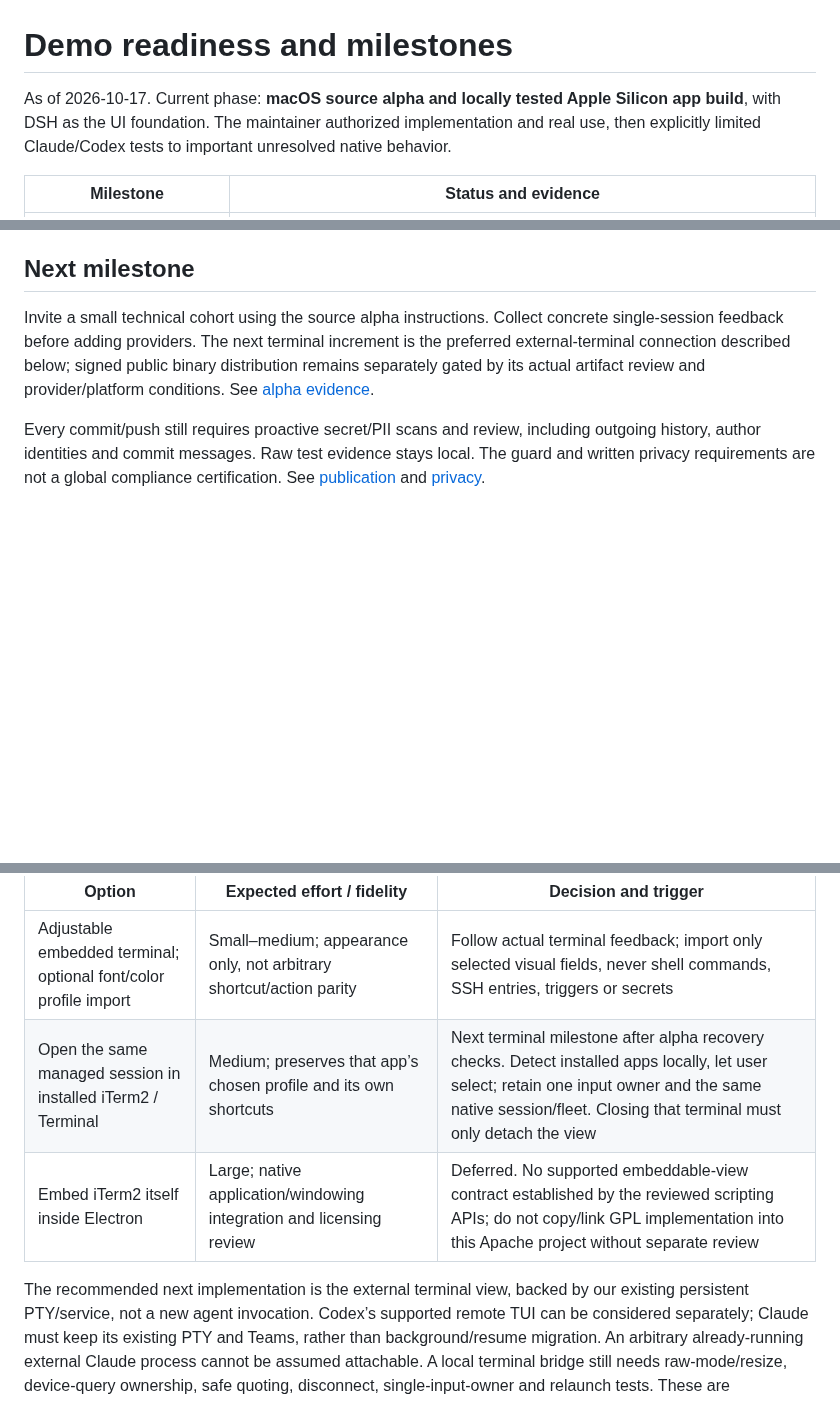
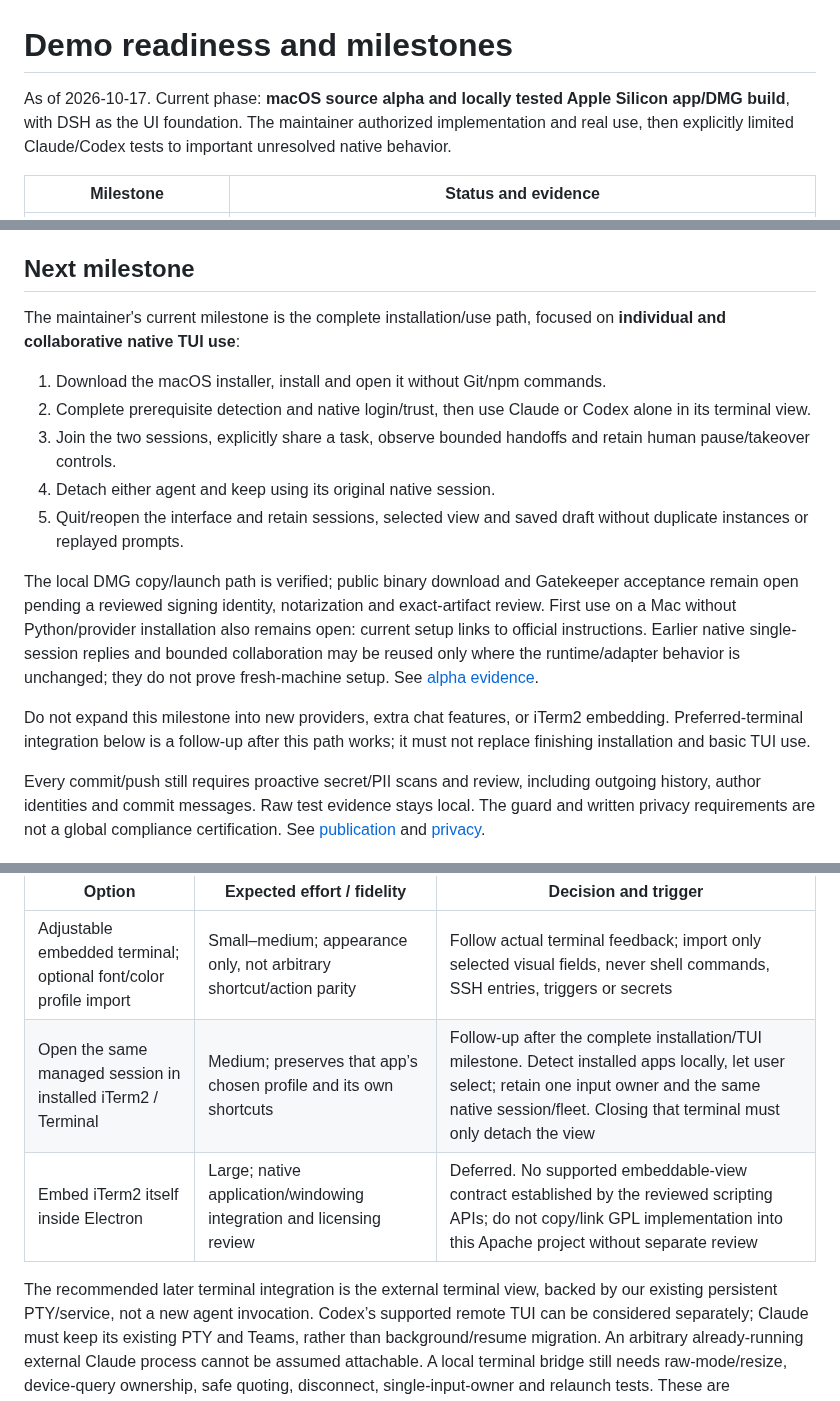
Before and after one commit to RulerCompass1729/native-agent-workspace, a Markdown page: docs/readiness.md, 3 parts joined by grey strips. Drawn GitHub-style; blank space fills up the shorter version.

Commit message:
Focus milestone on installation and native TUI collaboration

```diff
--- a/docs/readiness.md
+++ b/docs/readiness.md
@@ -1,6 +1,6 @@
 # Demo readiness and milestones
 
-As of 2026-10-17. Current phase: **macOS source alpha and locally tested Apple Silicon app build**, with DSH as the UI
+As of 2026-10-17. Current phase: **macOS source alpha and locally tested Apple Silicon app/DMG build**, with DSH as the UI
 foundation. The maintainer authorized implementation and real use, then explicitly
 limited Claude/Codex tests to important unresolved native behavior.
 
@@ -34,11 +34,29 @@ fleets. No interrupted prompt or collaboration is automatically replayed.
 
 ## Next milestone
 
-Invite a small technical cohort using the source alpha instructions. Collect
-concrete single-session feedback before adding providers. The next terminal
-increment is the preferred external-terminal connection described below; signed
-public binary distribution remains separately gated by its actual artifact
-review and provider/platform conditions. See [alpha evidence](alpha.md).
+The maintainer's current milestone is the complete installation/use path, focused
+on **individual and collaborative native TUI use**:
+
+1. Download the macOS installer, install and open it without Git/npm commands.
+2. Complete prerequisite detection and native login/trust, then use Claude or
+   Codex alone in its terminal view.
+3. Join the two sessions, explicitly share a task, observe bounded handoffs and
+   retain human pause/takeover controls.
+4. Detach either agent and keep using its original native session.
+5. Quit/reopen the interface and retain sessions, selected view and saved draft
+   without duplicate instances or replayed prompts.
+
+The local DMG copy/launch path is verified; public binary download and Gatekeeper
+acceptance remain open pending a reviewed signing identity, notarization and
+exact-artifact review. First use on a Mac without Python/provider installation
+also remains open: current setup links to official instructions. Earlier native
+single-session replies and bounded collaboration may be reused only where the
+runtime/adapter behavior is unchanged; they do not prove fresh-machine setup.
+See [alpha evidence](alpha.md).
+
+Do not expand this milestone into new providers, extra chat features, or iTerm2
+embedding. Preferred-terminal integration below is a follow-up after this path
+works; it must not replace finishing installation and basic TUI use.
 
 Every commit/push still requires proactive secret/PII scans and review, including
 outgoing history, author identities and commit messages. Raw test evidence stays
@@ -55,10 +73,10 @@ feature parity.
 | Option | Expected effort / fidelity | Decision and trigger |
 | --- | --- | --- |
 | Adjustable embedded terminal; optional font/color profile import | Small–medium; appearance only, not arbitrary shortcut/action parity | Follow actual terminal feedback; import only selected visual fields, never shell commands, SSH entries, triggers or secrets |
-| Open the same managed session in installed iTerm2 / Terminal | Medium; preserves that app’s chosen profile and its own shortcuts | Next terminal milestone after alpha recovery checks. Detect installed apps locally, let user select; retain one input owner and the same native session/fleet. Closing that terminal must only detach the view |
+| Open the same managed session in installed iTerm2 / Terminal | Medium; preserves that app’s chosen profile and its own shortcuts | Follow-up after the complete installation/TUI milestone. Detect installed apps locally, let user select; retain one input owner and the same native session/fleet. Closing that terminal must only detach the view |
 | Embed iTerm2 itself inside Electron | Large; native application/windowing integration and licensing review | Deferred. No supported embeddable-view contract established by the reviewed scripting APIs; do not copy/link GPL implementation into this Apache project without separate review |
 
-The recommended next implementation is the external terminal view, backed by our
+The recommended later terminal integration is the external terminal view, backed by our
 existing persistent PTY/service, not a new agent invocation. Codex’s supported
 remote TUI can be considered separately; Claude must keep its existing PTY and
 Teams, rather than background/resume migration. An arbitrary already-running
```
